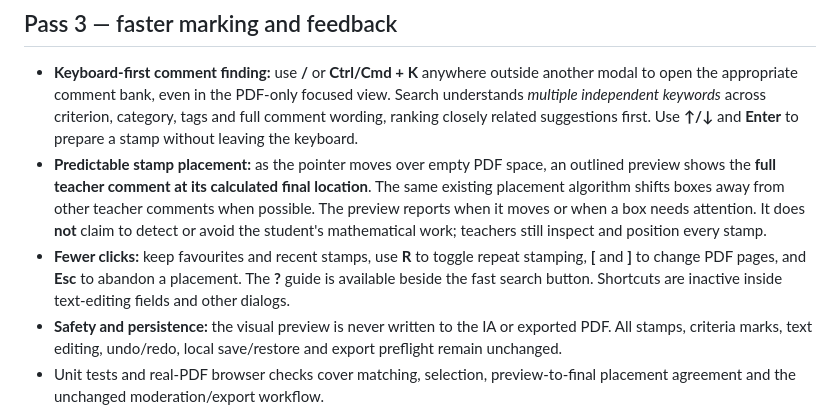
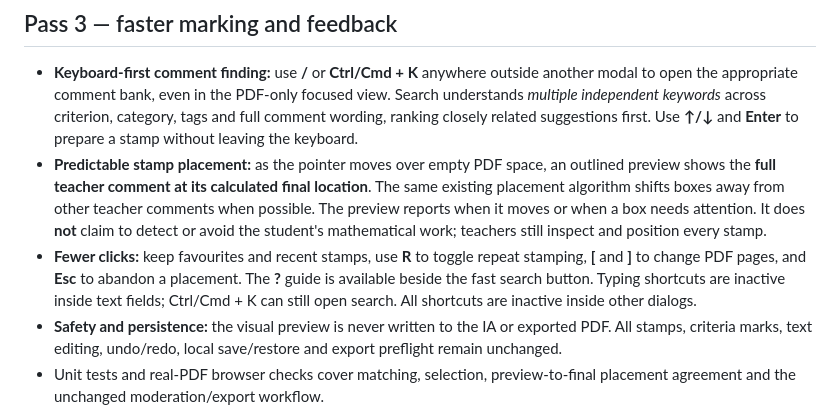
Before and after one commit to chriswalker-afk/IA-Marking, a Markdown page: README.md, the part around the change. Rendered like a GitHub page.

Commit message:
Clarify keyboard and placement-preview guidance

```diff
--- a/README.md
+++ b/README.md
@@ -28,7 +28,7 @@
 
 - **Keyboard-first comment finding:** use **/** or **Ctrl/Cmd + K** anywhere outside another modal to open the appropriate comment bank, even in the PDF-only focused view. Search understands *multiple independent keywords* across criterion, category, tags and full comment wording, ranking closely related suggestions first. Use **↑/↓** and **Enter** to prepare a stamp without leaving the keyboard.
 - **Predictable stamp placement:** as the pointer moves over empty PDF space, an outlined preview shows the **full teacher comment at its calculated final location**. The same existing placement algorithm shifts boxes away from other teacher comments when possible. The preview reports when it moves or when a box needs attention. It does **not** claim to detect or avoid the student's mathematical work; teachers still inspect and position every stamp.
-- **Fewer clicks:** keep favourites and recent stamps, use **R** to toggle repeat stamping, **[** and **]** to change PDF pages, and **Esc** to abandon a placement. The **?** guide is available beside the fast search button. Shortcuts are inactive inside text-editing fields and other dialogs.
+- **Fewer clicks:** keep favourites and recent stamps, use **R** to toggle repeat stamping, **[** and **]** to change PDF pages, and **Esc** to abandon a placement. The **?** guide is available beside the fast search button. Typing shortcuts are inactive inside text fields; Ctrl/Cmd + K can still open search. All shortcuts are inactive inside other dialogs.
 - **Safety and persistence:** the visual preview is never written to the IA or exported PDF. All stamps, criteria marks, text editing, undo/redo, local save/restore and export preflight remain unchanged.
 - Unit tests and real-PDF browser checks cover matching, selection, preview-to-final placement agreement and the unchanged moderation/export workflow.
 
```
